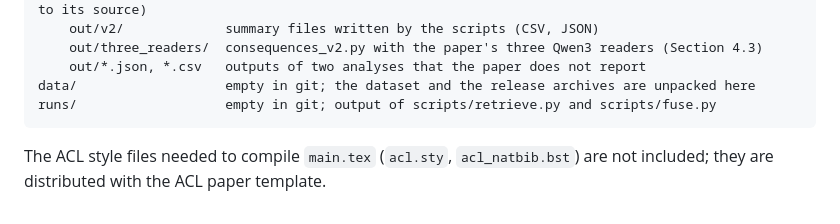
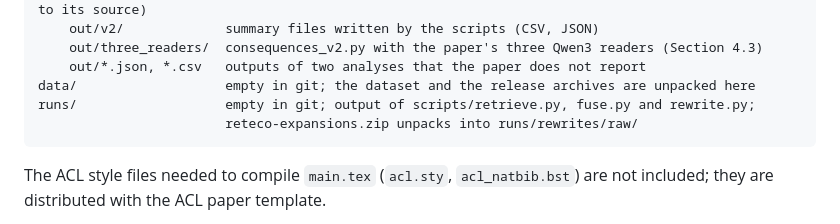
Before and after one commit to iskochergin/reteco-2026, a Markdown page: README.md, the part around the change. Rendered like a GitHub page.

Commit message:
README: runs/ also holds query expansions

````diff
--- a/README.md
+++ b/README.md
@@ -91,7 +91,8 @@ docs/
     out/three_readers/  consequences_v2.py with the paper's three Qwen3 readers (Section 4.3)
     out/*.json, *.csv   outputs of two analyses that the paper does not report
 data/                   empty in git; the dataset and the release archives are unpacked here
-runs/                   empty in git; output of scripts/retrieve.py and scripts/fuse.py
+runs/                   empty in git; output of scripts/retrieve.py, fuse.py and rewrite.py;
+                        reteco-expansions.zip unpacks into runs/rewrites/raw/
 ```
 
 The ACL style files needed to compile `main.tex` (`acl.sty`, `acl_natbib.bst`)
````
